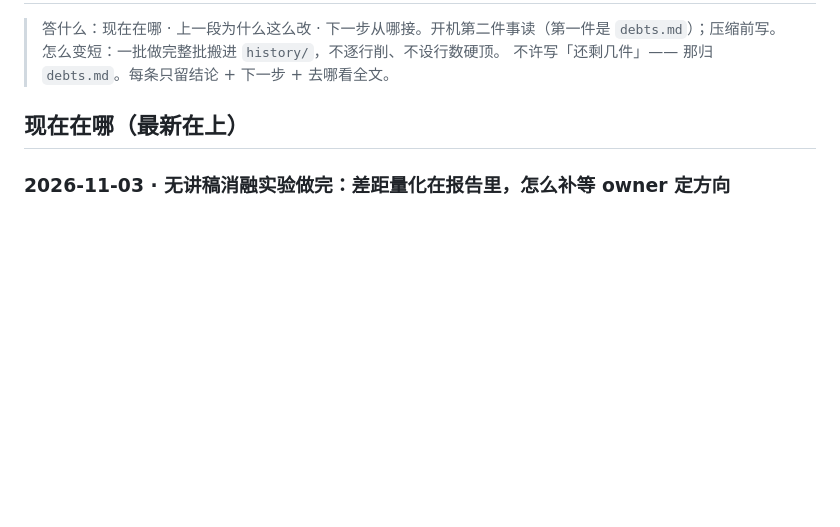
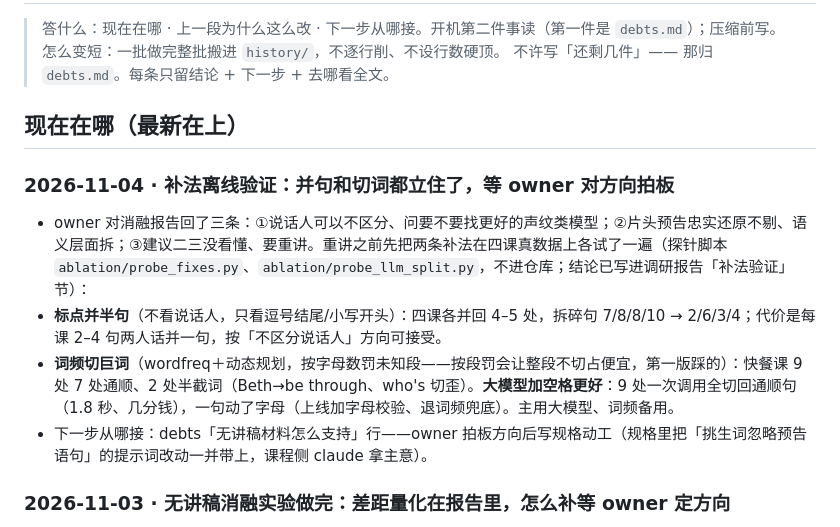
Before and after one commit to wzz427/listeningmaster, a Markdown page: docs/handoff.md, the part around the change. GitHub-like rendering; blank space fills up the shorter version.

```diff
--- a/docs/handoff.md
+++ b/docs/handoff.md
@@ -5,6 +5,13 @@
 > 不许写「还剩几件」—— 那归 `debts.md`。每条只留结论 + 下一步 + 去哪看全文。
 
 ## 现在在哪（最新在上）
+
+### 2026-11-04 · 补法离线验证：并句和切词都立住了，等 owner 对方向拍板
+
+- owner 对消融报告回了三条：①说话人可以不区分、问要不要找更好的声纹类模型；②片头预告忠实还原不剔、语义层面拆；③建议二三没看懂、要重讲。重讲之前先把两条补法在四课真数据上各试了一遍（探针脚本 `ablation/probe_fixes.py`、`ablation/probe_llm_split.py`，不进仓库；结论已写进调研报告「补法验证」节）：
+- **标点并半句**（不看说话人，只看逗号结尾/小写开头）：四课各并回 4–5 处，拆碎句 7/8/8/10 → 2/6/3/4；代价是每课 2–4 句两人话并一句，按「不区分说话人」方向可接受。
+- **词频切巨词**（wordfreq＋动态规划，按字母数罚未知段——按段罚会让整段不切占便宜，第一版踩的）：快餐课 9 处 7 处通顺、2 处半截词（Beth→be through、who's 切歪）。**大模型加空格更好**：9 处一次调用全切回通顺句（1.8 秒、几分钱），一句动了字母（上线加字母校验、退词频兜底）。主用大模型、词频备用。
+- 下一步从哪接：debts「无讲稿材料怎么支持」行——owner 拍板方向后写规格动工（规格里把「挑生词忽略预告语句」的提示词改动一并带上，课程侧 claude 拿主意）。
 
 ### 2026-11-03 · 无讲稿消融实验做完：差距量化在报告里，怎么补等 owner 定方向
 
```
Also changed, not shown: docs/research/2026-11-03-no-transcript-ablation.md (+22 -3 lines).
